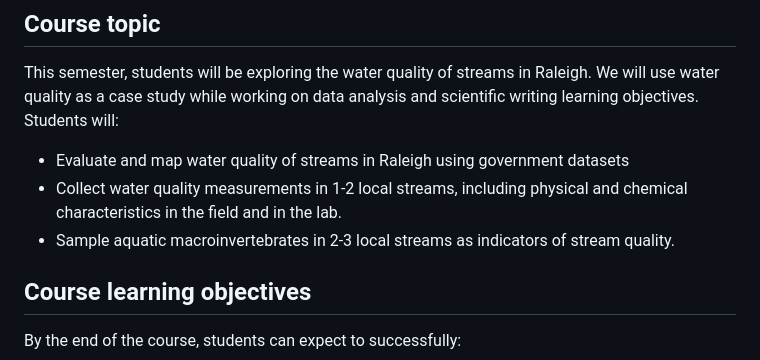
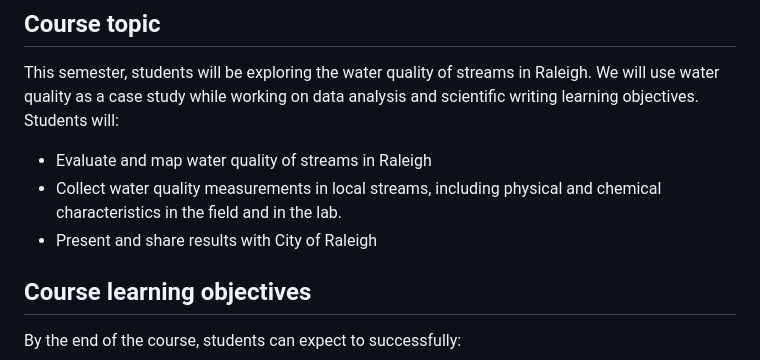
Before and after one commit to maryglover/wpu-bio231, a Markdown page: bio231-syllabus.md, the part around one of its changes. Drawn GitHub-style.

```diff
--- a/bio231-syllabus.md
+++ b/bio231-syllabus.md
@@ -25,9 +25,9 @@ Global environmental problems are complex and interrelated. This course provides
 
 This semester, students will be exploring the water quality of streams in Raleigh. We will use water quality as a case study while working on data analysis and scientific writing learning objectives. Students will:
 
-- Evaluate and map water quality of streams in Raleigh using government datasets
-- Collect water quality measurements in 1-2 local streams, including physical and chemical characteristics in the field and in the lab.
-- Sample aquatic macroinvertebrates in 2-3 local streams as indicators of stream quality.
+- Evaluate and map water quality of streams in Raleigh
+- Collect water quality measurements in local streams, including physical and chemical characteristics in the field and in the lab.
+- Present and share results with City of Raleigh
 
 ## Course learning objectives
 
```
Also changed, not shown: other parts of bio231-syllabus.md (+8 -15 lines).
